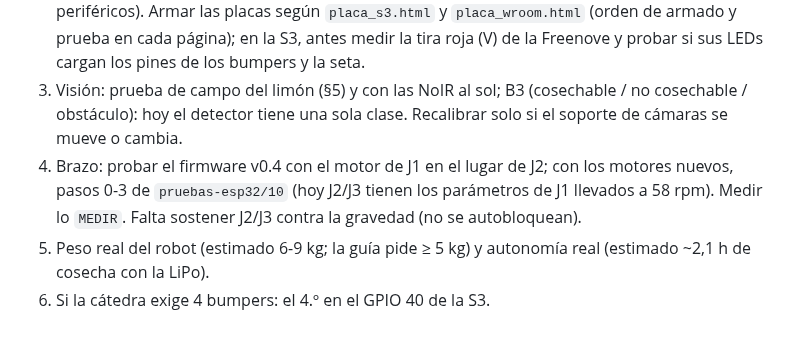
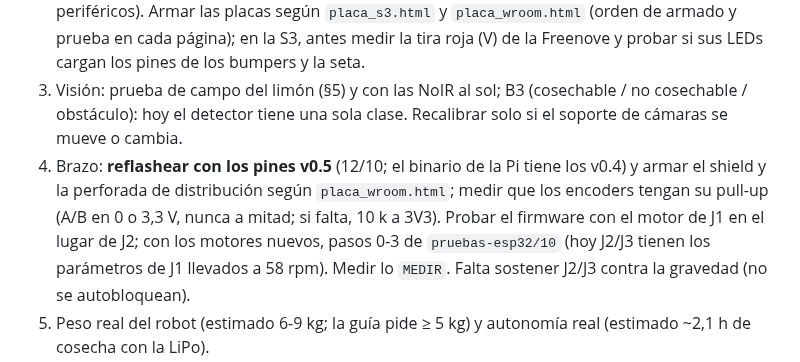
Before and after one commit to HecVelaz/recolector_de_frutas, a Markdown page: CLAUDE.md, the part around one of its changes. Drawn GitHub-style; blank space fills up the shorter version.

Commit message:
CLAUDE.md: pendientes del brazo v0.5 (reflashear y medir pull-ups de los encoders)
Co-Authored-By: Claude Opus 5.5 <noreply@anthropic.com>

```diff
--- a/CLAUDE.md
+++ b/CLAUDE.md
@@ -204,7 +204,9 @@ materias: **Robótica I** evalúa el brazo; **Robótica II**, el robot móvil co
    antes medir la tira roja (V) de la Freenove y probar si sus LEDs cargan los pines de los bumpers y la seta.
 3. Visión: prueba de campo del limón (§5) y con las NoIR al sol; B3 (cosechable / no cosechable / obstáculo):
    hoy el detector tiene una sola clase. Recalibrar solo si el soporte de cámaras se mueve o cambia.
-4. Brazo: probar el firmware v0.4 con el motor de J1 en el lugar de J2; con los motores nuevos, pasos 0-3 de
+4. Brazo: **reflashear con los pines v0.5** (12/10; el binario de la Pi tiene los v0.4) y armar el shield y la perforada
+   de distribución según `placa_wroom.html`; medir que los encoders tengan su pull-up (A/B en 0 o 3,3 V, nunca a mitad;
+   si falta, 10 k a 3V3). Probar el firmware con el motor de J1 en el lugar de J2; con los motores nuevos, pasos 0-3 de
    `pruebas-esp32/10` (hoy J2/J3 tienen los parámetros de J1 llevados a 58 rpm). Medir lo
    `MEDIR`. Falta sostener J2/J3 contra la gravedad (no se autobloquean).
 5. Peso real del robot (estimado 6-9 kg; la guía pide ≥ 5 kg) y autonomía real (estimado ~2,1 h de cosecha con la LiPo).
```
Also changed, not shown: other parts of CLAUDE.md (+1 -1 lines).
